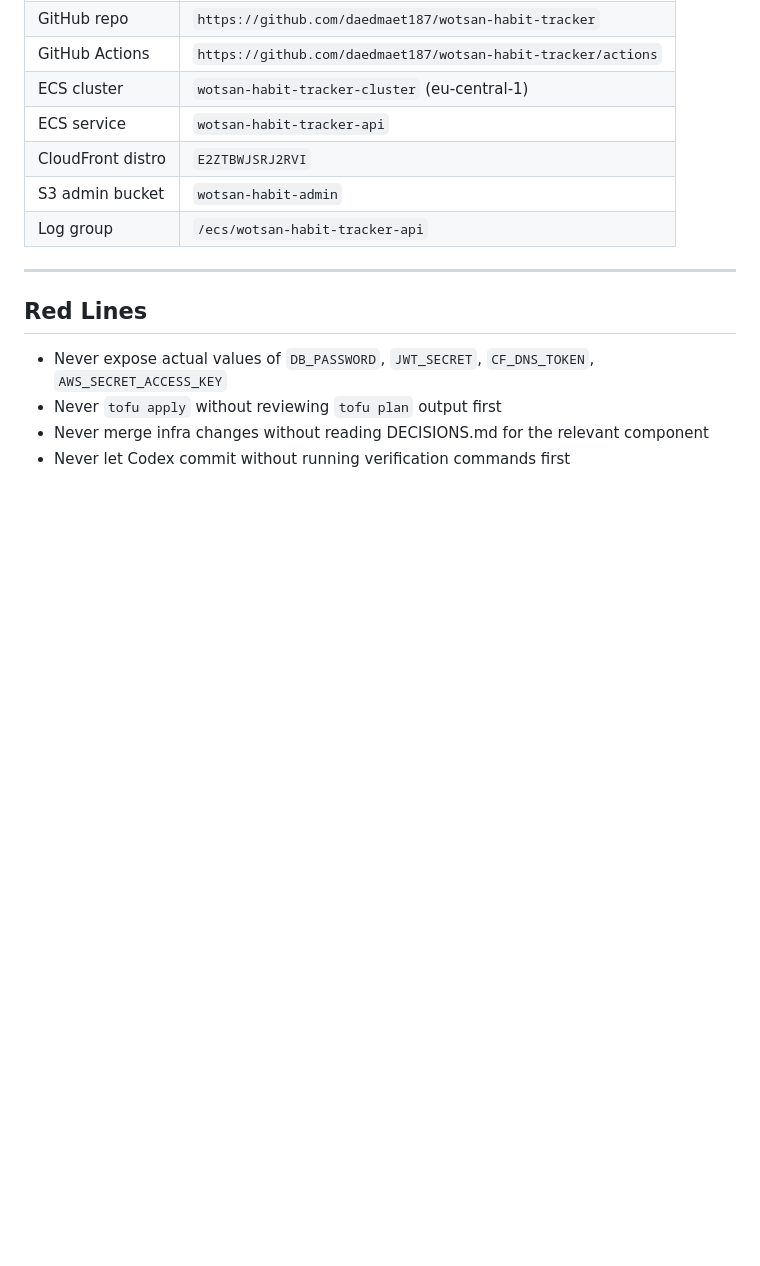
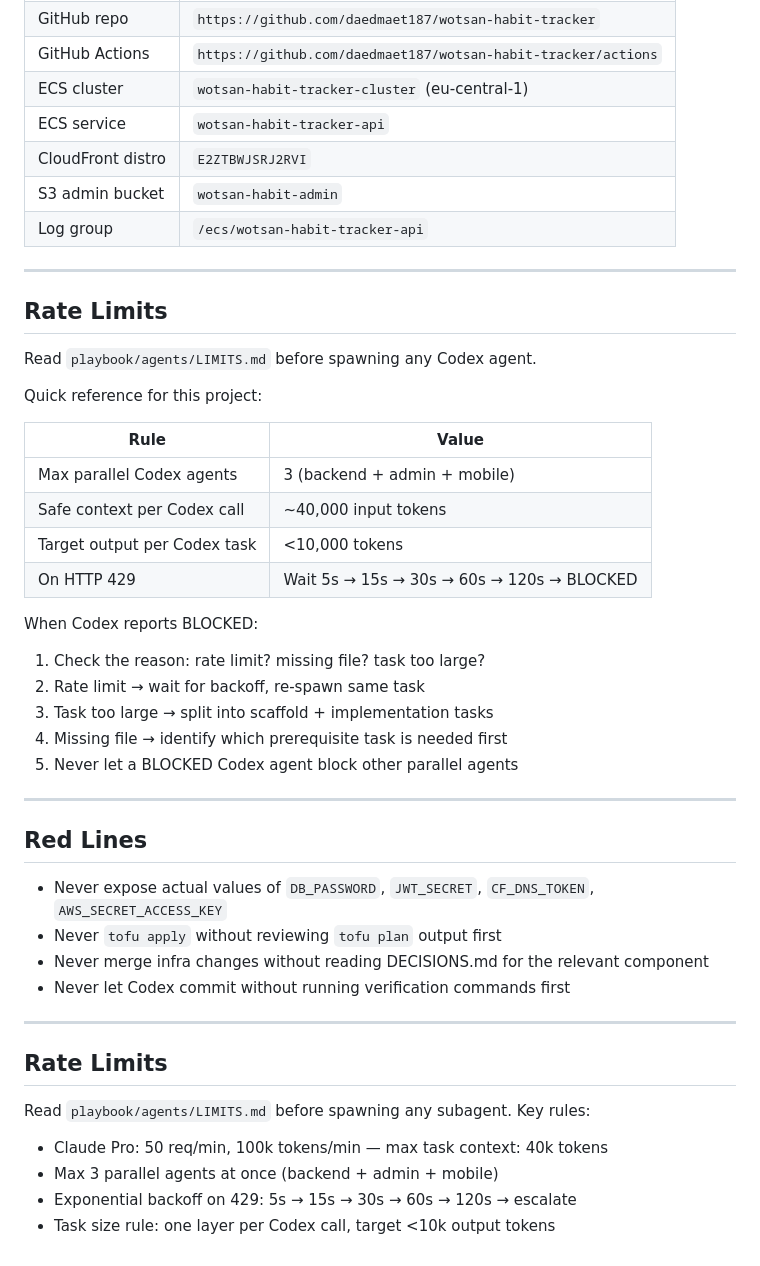
Before and after one commit to daedmaet187/wotsan-habit-tracker, a Markdown page: playbook/agents/WATSON.md, the part around the change. Rendered like a GitHub page; blank space fills up the shorter version.

```diff
--- a/playbook/agents/WATSON.md
+++ b/playbook/agents/WATSON.md
@@ -152,9 +152,41 @@ Daily session log. Write:
 
 ---
 
+## Rate Limits
+
+Read `playbook/agents/LIMITS.md` before spawning any Codex agent.
+
+Quick reference for this project:
+
+| Rule | Value |
+|---|---|
+| Max parallel Codex agents | 3 (backend + admin + mobile) |
+| Safe context per Codex call | ~40,000 input tokens |
+| Target output per Codex task | <10,000 tokens |
+| On HTTP 429 | Wait 5s → 15s → 30s → 60s → 120s → BLOCKED |
+
+When Codex reports BLOCKED:
+1. Check the reason: rate limit? missing file? task too large?
+2. Rate limit → wait for backoff, re-spawn same task
+3. Task too large → split into scaffold + implementation tasks
+4. Missing file → identify which prerequisite task is needed first
+5. Never let a BLOCKED Codex agent block other parallel agents
+
+---
+
 ## Red Lines
 
 - Never expose actual values of `DB_PASSWORD`, `JWT_SECRET`, `CF_DNS_TOKEN`, `AWS_SECRET_ACCESS_KEY`
 - Never `tofu apply` without reviewing `tofu plan` output first
 - Never merge infra changes without reading DECISIONS.md for the relevant component
 - Never let Codex commit without running verification commands first
+
+---
+
+## Rate Limits
+
+Read `playbook/agents/LIMITS.md` before spawning any subagent. Key rules:
+- Claude Pro: 50 req/min, 100k tokens/min — max task context: 40k tokens
+- Max 3 parallel agents at once (backend + admin + mobile)
+- Exponential backoff on 429: 5s → 15s → 30s → 60s → 120s → escalate
+- Task size rule: one layer per Codex call, target <10k output tokens
```
Also changed, not shown: playbook/agents/CODEX.md (+10 -0 lines), playbook/agents/LIMITS.md (added, +202 -0 lines).
